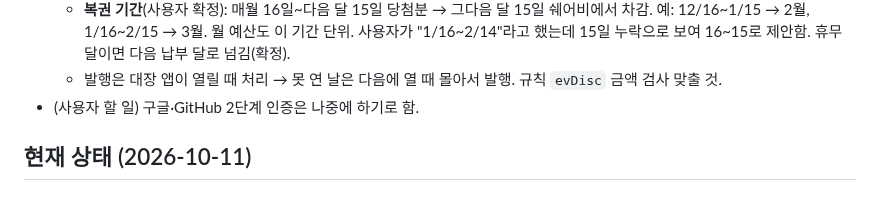
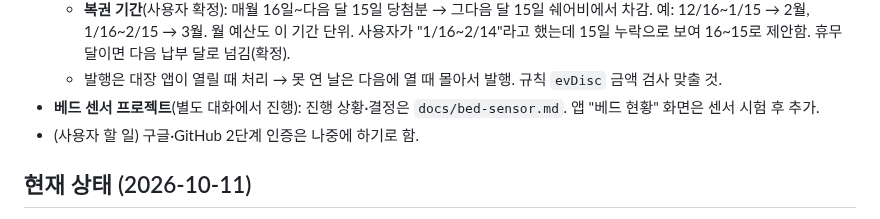
Before and after one commit to blackghosttattoo/sales-app, a Markdown page: CLAUDE.md, the part around the change. GitHub-like rendering.

Commit message:
베드 센서 프로젝트 인계 메모
Co-Authored-By: Claude Opus 5.5 <noreply@anthropic.com>
Claude-Session: https://claude.ai/code/session_01GtZ9Wd3Yg5kPBLXsnexmAe

```diff
--- a/CLAUDE.md
+++ b/CLAUDE.md
@@ -117,6 +117,7 @@
   - **그날 못 긁은 복권은 소멸**(사용자 결정, 자정 KST). 규칙에서도 발행일=오늘일 때만 긁기 허용. 소멸된 당첨금은 기본적으로 지급 안 함(예산을 다 안 써도 됨). **대장 설정에 '예산 다 쓰기' 켜기/끄기**(사용자 결정, 기본 끄기): 켜면 소멸된 금액을 기간 안의 남은 날짜 복권에 다시 나눠 넣음(마지막 날 소멸분은 남음).
   - **복권 기간**(사용자 확정): 매월 16일~다음 달 15일 당첨분 → 그다음 달 15일 쉐어비에서 차감. 예: 12/16~1/15 → 2월, 1/16~2/15 → 3월. 월 예산도 이 기간 단위. 사용자가 "1/16~2/14"라고 했는데 15일 누락으로 보여 16~15로 제안함. 휴무 달이면 다음 납부 달로 넘김(확정).
   - 발행은 대장 앱이 열릴 때 처리 → 못 연 날은 다음에 열 때 몰아서 발행. 규칙 `evDisc` 금액 검사 맞출 것.
+- **베드 센서 프로젝트**(별도 대화에서 진행): 진행 상황·결정은 `docs/bed-sensor.md`. 앱 "베드 현황" 화면은 센서 시험 후 추가.
 - (사용자 할 일) 구글·GitHub 2단계 인증은 나중에 하기로 함.
 
 ## 현재 상태 (2026-10-11)
```
Also changed, not shown: docs/bed-sensor.md (added, +25 -0 lines).
